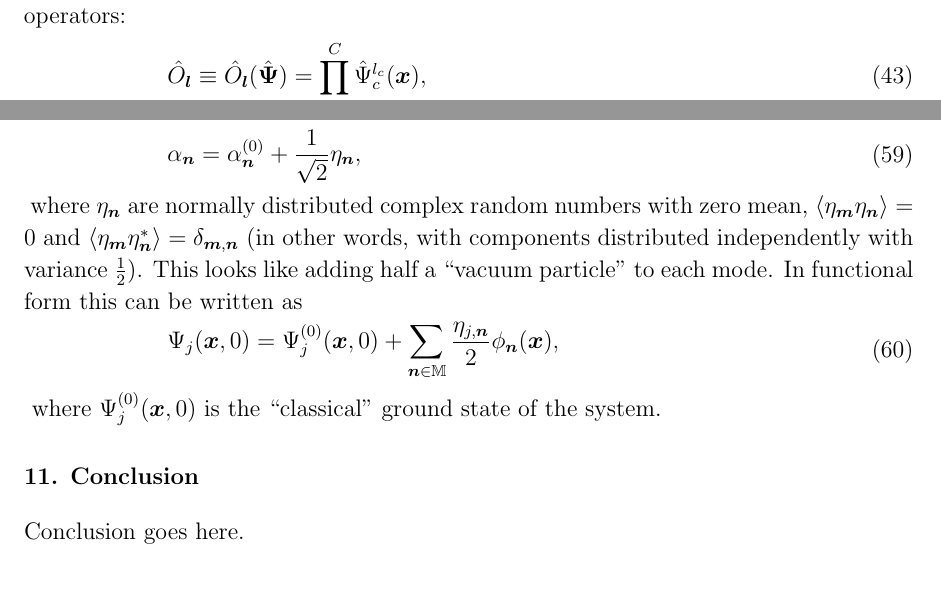
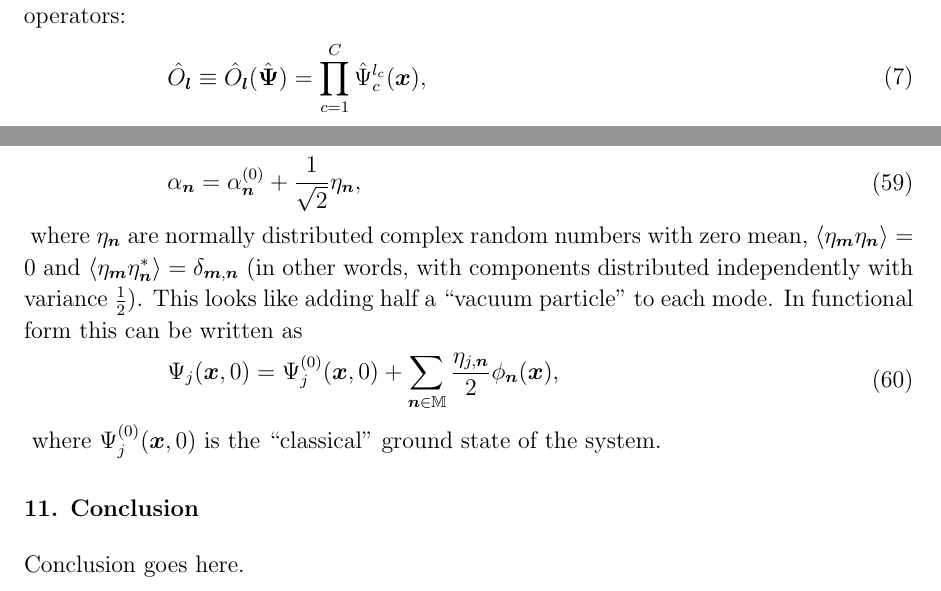
Before and after one commit to fjarri-attic/qsim_long, a LaTeX paper (qsim-long.tex): two parts of pages 15 and 18 of 21 before the commit and two parts of pages 2 and 18 of 21 after it, joined at a grey line, cut so that both start at the same text. Compiled offline with pdfLaTeX.

Commit message:
qsim-long: moved master-eqn section

```diff
--- a/qsim-long.tex
+++ b/qsim-long.tex
@@ -80,13 +80,13 @@ Abstract goes here.
 %\maketitle
 
 \input{introduction}
+\input{master-eqn}
 \input{c-numbers}
 \input{sm-wigner}
 \input{func-calculus}
 \input{func-operators}
 \input{func-wigner}
 \input{transformations}
-\input{master-eqn}
 \input{fpe}
 \input{initial-states}
 \input{conclusion}
```
